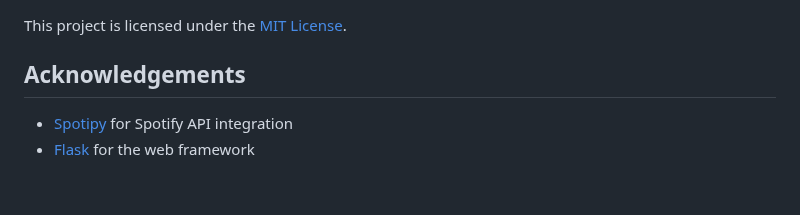
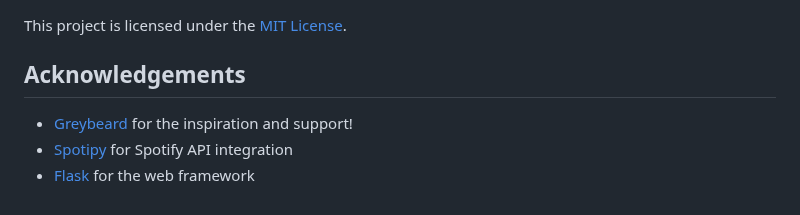
Before and after one commit to jlevangi/LazyDJ, a Markdown page: README.md, the part around the change. Drawn GitHub-style.

```diff
--- a/README.md
+++ b/README.md
@@ -183,5 +183,6 @@ This project is licensed under the [MIT License](LICENSE).
 
 ## Acknowledgements
 
+- [Greybeard](https://github.com/strickdd) for the inspiration and support!
 - [Spotipy](https://spotipy.readthedocs.io/) for Spotify API integration
 - [Flask](https://flask.palletsprojects.com/) for the web framework
```
